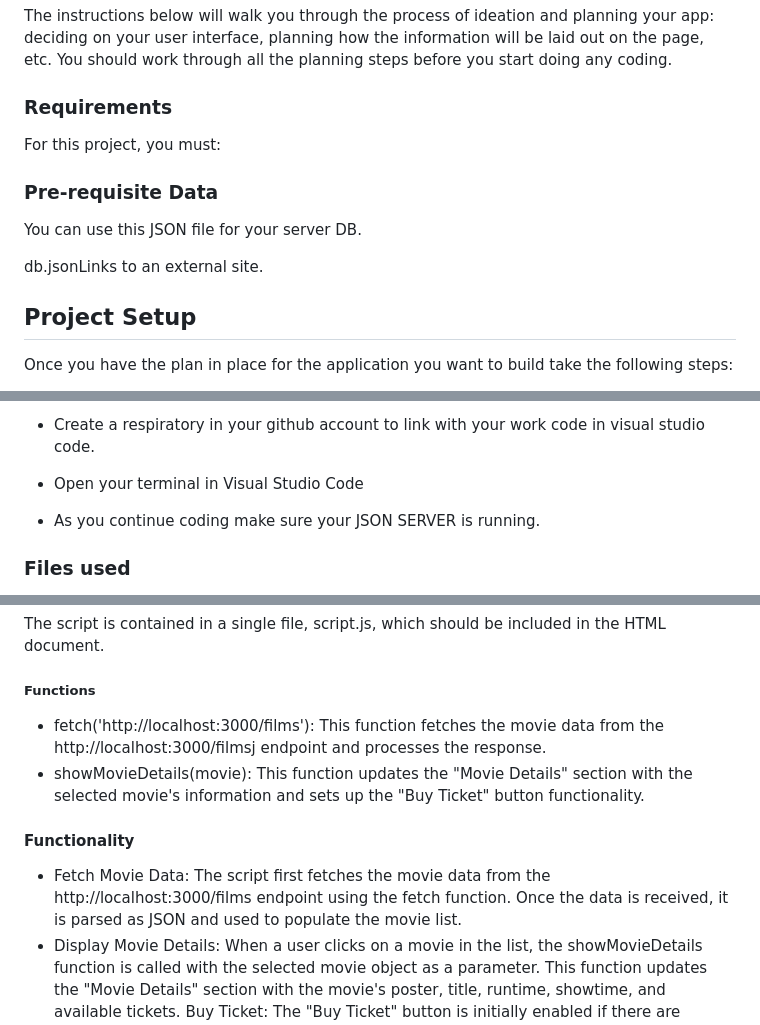
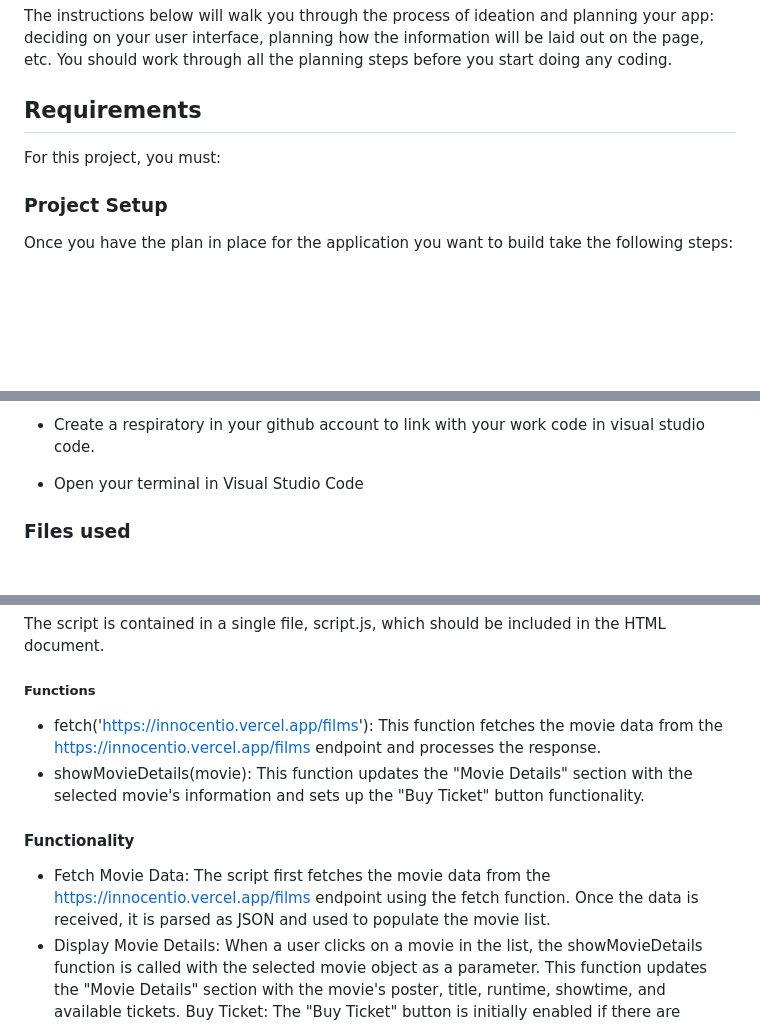
Before and after one commit to iparainnocent/code3, a Markdown page: README.md, 3 parts joined by grey strips. GitHub-like rendering; blank space fills up the shorter version.

```diff
--- a/README.md
+++ b/README.md
@@ -6,19 +6,11 @@ The instructions below will walk you through the process of ideation and plannin
 
 
 
-### Requirements
+## Requirements
 For this project, you must:
 
 
-
-### Pre-requisite Data
-You can use this JSON file for your server DB.
-
-db.jsonLinks to an external site.
-
-
-
-## Project Setup
+### Project Setup
 Once you have the plan in place for the application you want to build take the following steps:
 
 - Create a new project folder.
@@ -42,7 +34,7 @@ if you want to get the code in this website:
 
 - Create a respiratory in your github account to link with your work code in visual studio code.
  - Open your terminal in Visual Studio Code
-- As you continue coding make sure your     JSON SERVER is running.
+
 ### Files used
 - HTML: The structure and layout of the web page.
 - CSS: The styling and visual appearance of the application.
@@ -76,10 +68,10 @@ This JavaScript code is responsible for the dynamic functionality of the Movie T
 The script is contained in a single file, script.js, which should be included in the HTML document.
 
 ##### Functions
-- fetch('http://localhost:3000/films'): This function fetches the movie data from the http://localhost:3000/filmsj endpoint and processes the response.
+- fetch('https://innocentio.vercel.app/films'): This function fetches the movie data from the https://innocentio.vercel.app/films endpoint and processes the response.
 - showMovieDetails(movie): This function updates the "Movie Details" section with the selected movie's information and sets up the "Buy Ticket" button functionality.
 #### Functionality
-- Fetch Movie Data: The script first fetches the movie data from the http://localhost:3000/films endpoint using the fetch function. Once the data is received, it is parsed as JSON and used to populate the movie list.
+- Fetch Movie Data: The script first fetches the movie data from the https://innocentio.vercel.app/films endpoint using the fetch function. Once the data is received, it is parsed as JSON and used to populate the movie list.
 - Display Movie Details: When a user clicks on a movie in the list, the showMovieDetails function is called with the selected movie object as a parameter. This function updates the "Movie Details" section with the movie's poster, title, runtime, showtime, and available tickets.
 Buy Ticket: The "Buy Ticket" button is initially enabled if there are available tickets. When the user clicks the button, the script updates the available tickets count and disables the button if the movie is sold out.
 #### Customization
```
